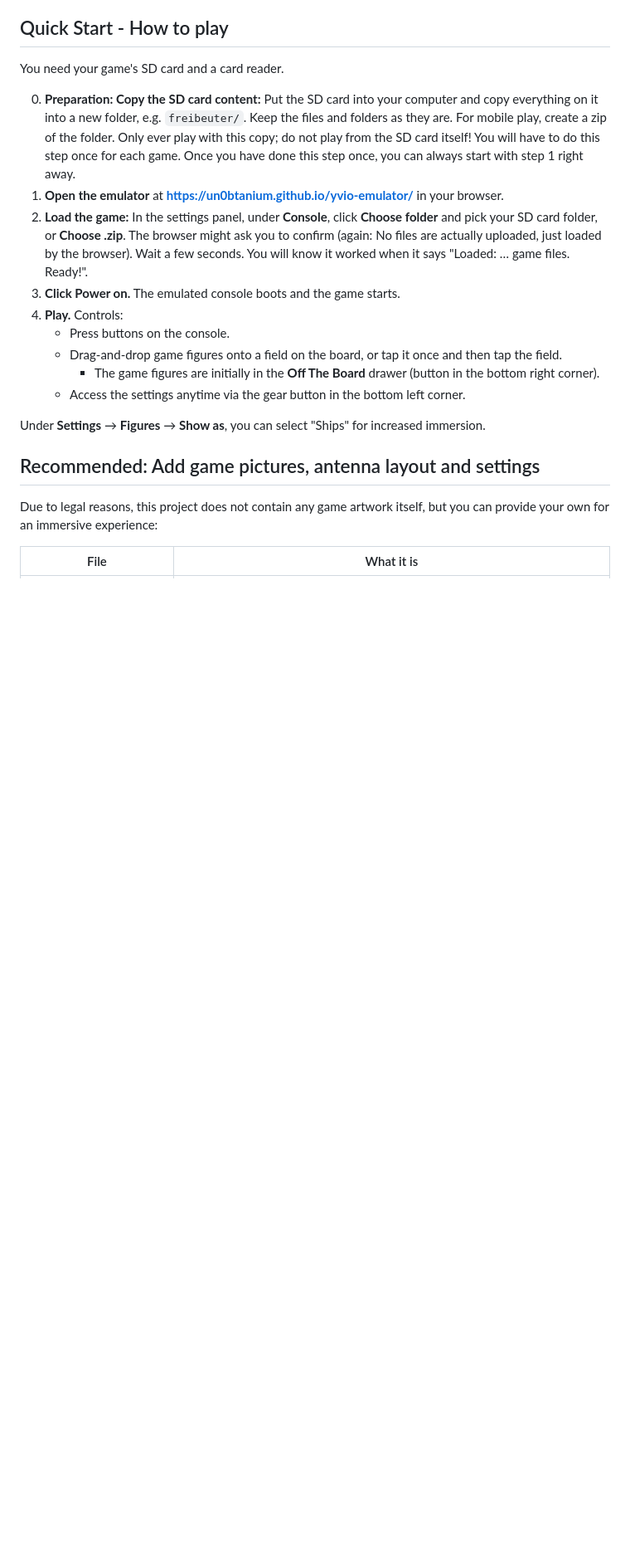
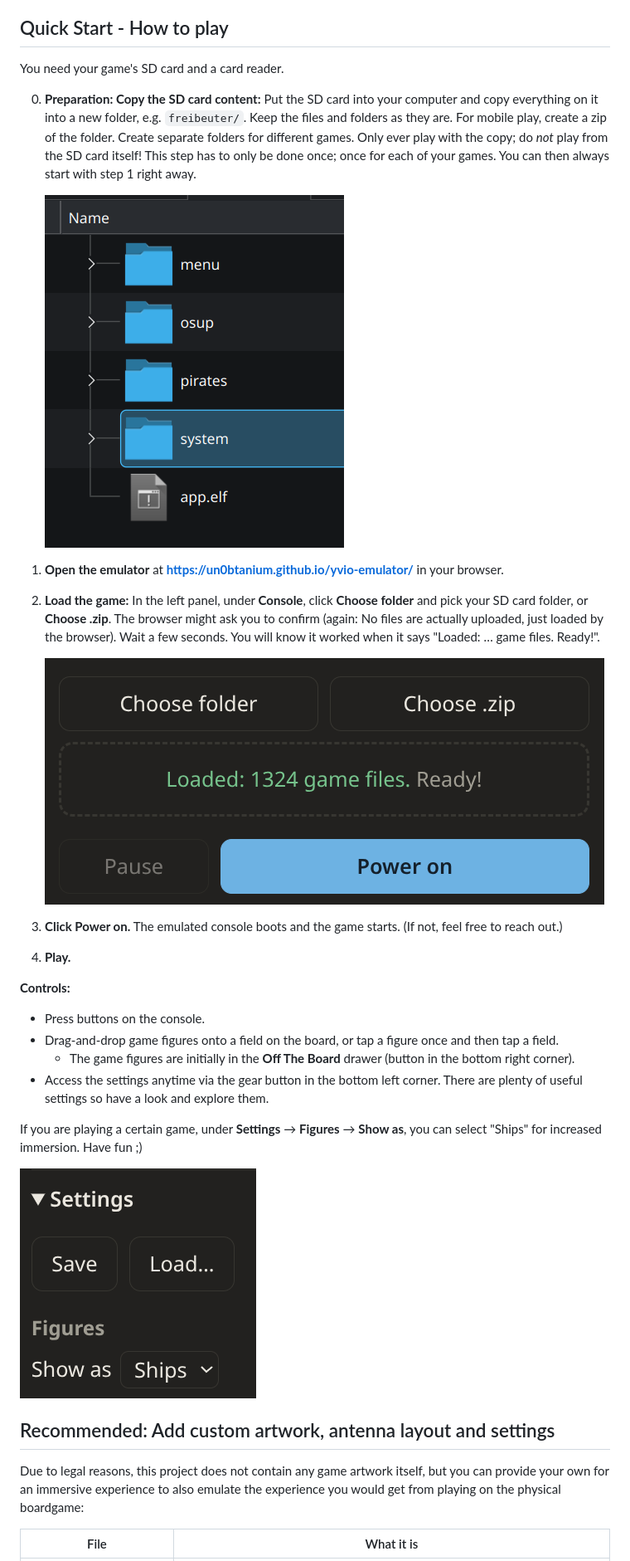
Before and after one commit to un0btanium/yvio-emulator, a Markdown page: README.md, the part around the change printed below. Shown: that part at 83% size. Rendered like a GitHub page; pictures changed too: examples/setup01.png (added), examples/setup02.png (added), examples/setup03.png (added); blank space fills up the shorter version.

Commit message:
update readme and add images

```diff
--- a/README.md
+++ b/README.md
@@ -39,27 +57,42 @@ Whether another game runs is untested.
 
 You need your game's SD card and a card reader.
 
-0. **Preparation: Copy the SD card content:** Put the SD card into your computer and copy everything on it into a new folder,
-   e.g. `freibeuter/`. Keep the files and folders as they are. For mobile play, create a zip of the folder.
-   Only ever play with this copy; do not play from the SD card itself!
-   You will have to do this step once for each game. Once you have done this step once,
-   you can always start with step 1 right away.
+0. **Preparation: Copy the SD card content:**
+   Put the SD card into your computer and copy everything on it into a new folder,
+   e.g. `freibeuter/`. Keep the files and folders as they are.
+   For mobile play, create a zip of the folder.
+   Create separate folders for different games.
+   Only ever play with the copy; do *not* play from the SD card itself!
+   This step has to only be done once; once for each of your games. You can then always start with step 1 right away.
+
+   ![setup_create_copy](/examples/setup01.png)
 1. **Open the emulator** at **https://un0btanium.github.io/yvio-emulator/** in your browser.
-2. **Load the game:** In the settings panel, under **Console**, click **Choose folder** and pick your SD card folder,
-   or **Choose .zip**. The browser might ask you to confirm (again: No files are actually uploaded, just loaded by the browser). Wait a few seconds. You will know it worked when it says "Loaded: … game files. Ready!".
-3. **Click Power on.** The emulated console boots and the game starts.
-4. **Play.** Controls:
-   - Press buttons on the console.
-   - Drag-and-drop game figures onto a field on the board, or tap it once and then tap the field.
-     - The game figures are initially in the **Off The Board** drawer (button in the bottom right
-     corner).
-   - Access the settings anytime via the gear button in the bottom left corner.
+2. **Load the game:** In the left panel, under **Console**, click **Choose folder** and pick your SD card folder,
+   or **Choose .zip**. The browser might ask you to confirm (again: No files are actually uploaded, just loaded by the browser).
+   Wait a few seconds. You will know it worked when it says "Loaded: … game files. Ready!".
 
-Under **Settings** → **Figures** → **Show as**, you can select "Ships" for increased immersion.
+   ![setup_load_files](/examples/setup02.png)
+3. **Click Power on.** The emulated console boots and the game starts. (If not, feel free to reach out.)
+4. **Play.**
 
-## Recommended: Add game pictures, antenna layout and settings
 
-Due to legal reasons, this project does not contain any game artwork itself, but you can provide your own for an immersive experience:
+**Controls:**
+- Press buttons on the console.
+- Drag-and-drop game figures onto a field on the board, or tap a figure once and then tap a field.
+  - The game figures are initially in the **Off The Board** drawer (button in the bottom right
+  corner).
+- Access the settings anytime via the gear button in the bottom left corner.
+  There are plenty of useful settings so have a look and explore them.
+
+
+If you are playing a certain game, under **Settings** → **Figures** → **Show as**, you can select "Ships" for increased immersion. Have fun ;)
+
+![figure_skins](/examples/setup03.png)
+
+
+## Recommended: Add custom artwork, antenna layout and settings
+
+Due to legal reasons, this project does not contain any game artwork itself, but you can provide your own for an immersive experience to also emulate the experience you would get from playing on the physical boardgame:
 
 | File | What it is |
 |---|---|
```
Also changed, not shown: other parts of README.md (+43 -25 lines), examples/preview.png (added).
